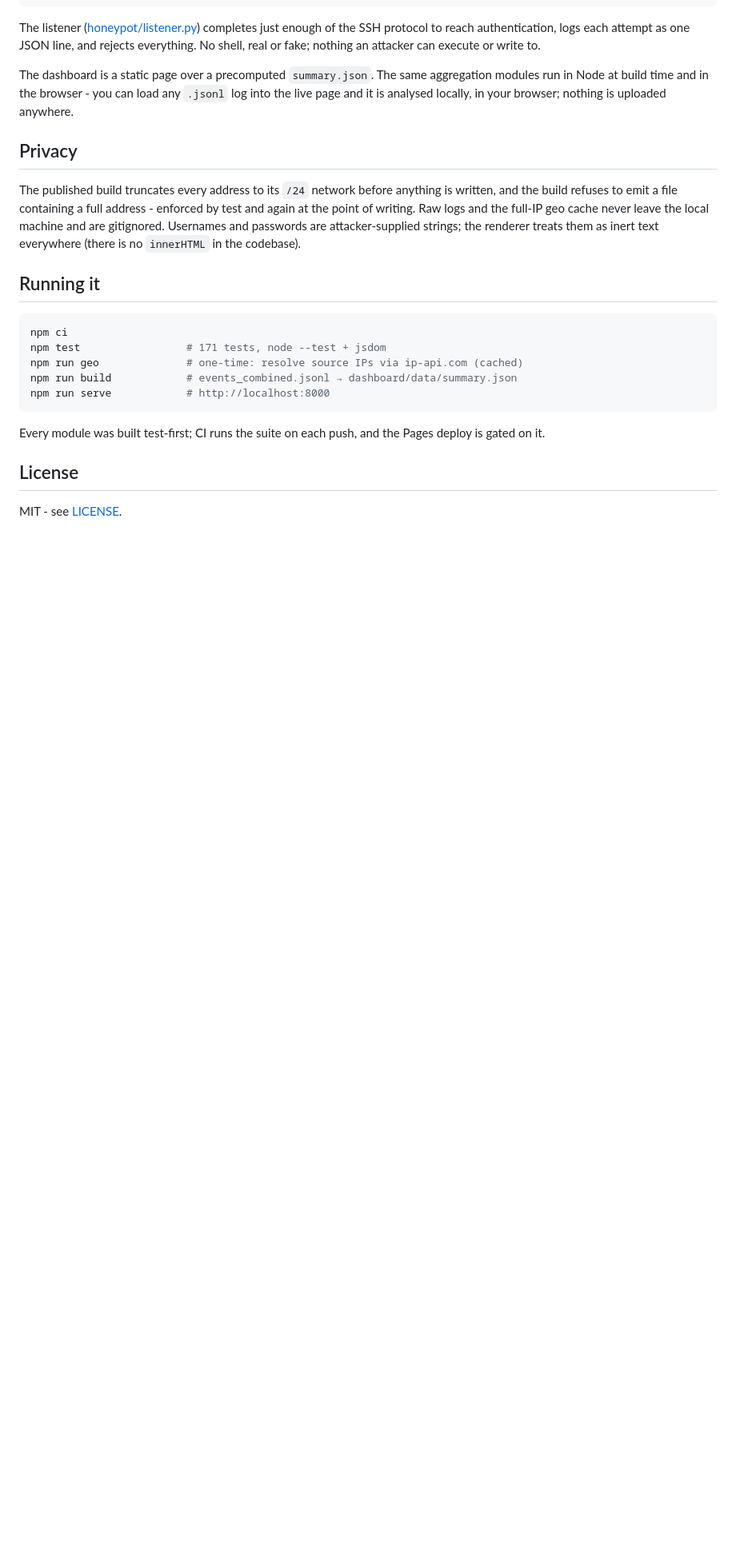
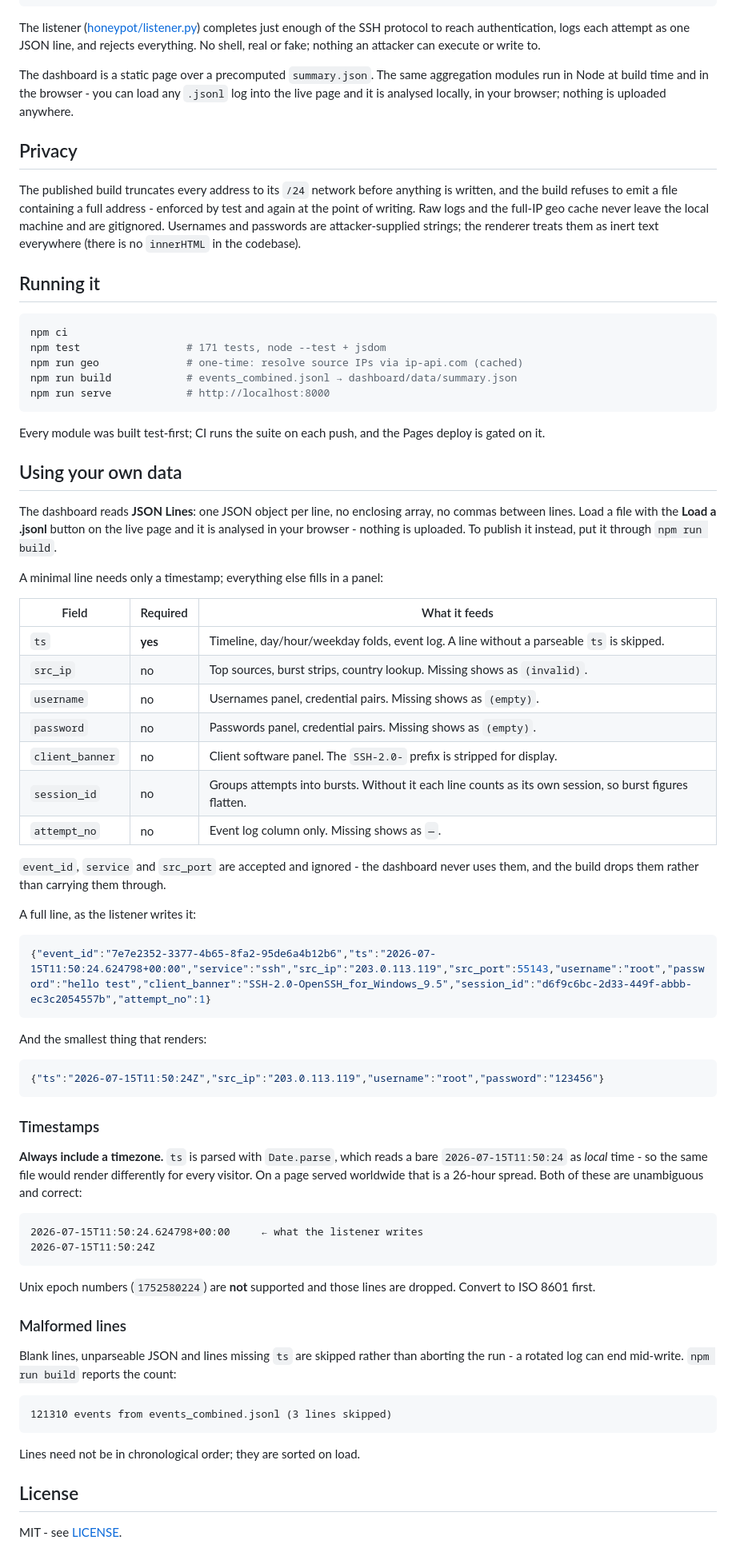
Before and after one commit to GH-Samir/ssh-honeypot, a Markdown page: README.md, the part around the change. Shown at 80% size. GitHub-like rendering; blank space fills up the shorter version.

Commit message:
docs(readme): added instructions on how to use own data

````diff
--- a/README.md
+++ b/README.md
@@ -73,6 +73,67 @@ npm run serve            # http://localhost:8000
 Every module was built test-first; CI runs the suite on each push, and the
 Pages deploy is gated on it.
 
+## Using your own data
+
+The dashboard reads **JSON Lines**: one JSON object per line, no enclosing
+array, no commas between lines. Load a file with the **Load a .jsonl** button on
+the live page and it is analysed in your browser - nothing is uploaded. To
+publish it instead, put it through `npm run build`.
+
+A minimal line needs only a timestamp; everything else fills in a panel:
+
+| Field | Required | What it feeds |
+|---|---|---|
+| `ts` | **yes** | Timeline, day/hour/weekday folds, event log. A line without a parseable `ts` is skipped. |
+| `src_ip` | no | Top sources, burst strips, country lookup. Missing shows as `(invalid)`. |
+| `username` | no | Usernames panel, credential pairs. Missing shows as `(empty)`. |
+| `password` | no | Passwords panel, credential pairs. Missing shows as `(empty)`. |
+| `client_banner` | no | Client software panel. The `SSH-2.0-` prefix is stripped for display. |
+| `session_id` | no | Groups attempts into bursts. Without it each line counts as its own session, so burst figures flatten. |
+| `attempt_no` | no | Event log column only. Missing shows as `—`. |
+
+`event_id`, `service` and `src_port` are accepted and ignored - the dashboard
+never uses them, and the build drops them rather than carrying them through.
+
+A full line, as the listener writes it:
+
+```json
+{"event_id":"7e7e2352-3377-4b65-8fa2-95de6a4b12b6","ts":"2026-07-15T11:50:24.624798+00:00","service":"ssh","src_ip":"203.0.113.119","src_port":55143,"username":"root","password":"hello test","client_banner":"SSH-2.0-OpenSSH_for_Windows_9.5","session_id":"d6f9c6bc-2d33-449f-abbb-ec3c2054557b","attempt_no":1}
+```
+
+And the smallest thing that renders:
+
+```json
+{"ts":"2026-07-15T11:50:24Z","src_ip":"203.0.113.119","username":"root","password":"123456"}
+```
+
+### Timestamps
+
+**Always include a timezone.** `ts` is parsed with `Date.parse`, which reads a
+bare `2026-07-15T11:50:24` as *local* time - so the same file would render
+differently for every visitor. On a page served worldwide that is a 26-hour
+spread. Both of these are unambiguous and correct:
+
+```
+2026-07-15T11:50:24.624798+00:00     ← what the listener writes
+2026-07-15T11:50:24Z
+```
+
+Unix epoch numbers (`1752580224`) are **not** supported and those lines are
+dropped. Convert to ISO 8601 first.
+
+### Malformed lines
+
+Blank lines, unparseable JSON and lines missing `ts` are skipped rather than
+aborting the run - a rotated log can end mid-write. `npm run build` reports the
+count:
+
+```
+121310 events from events_combined.jsonl (3 lines skipped)
+```
+
+Lines need not be in chronological order; they are sorted on load.
+
 ## License
 
 MIT - see [LICENSE](LICENSE).
````
